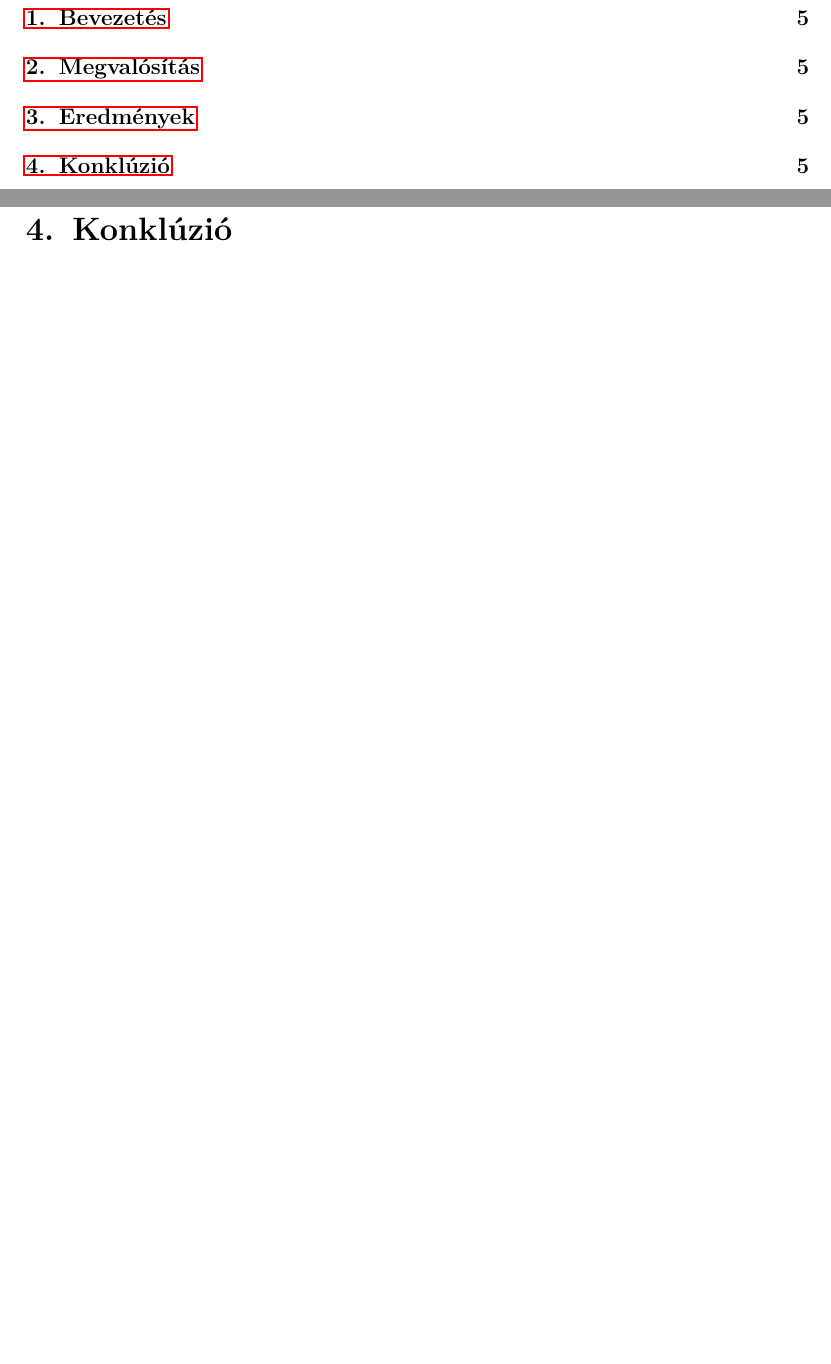
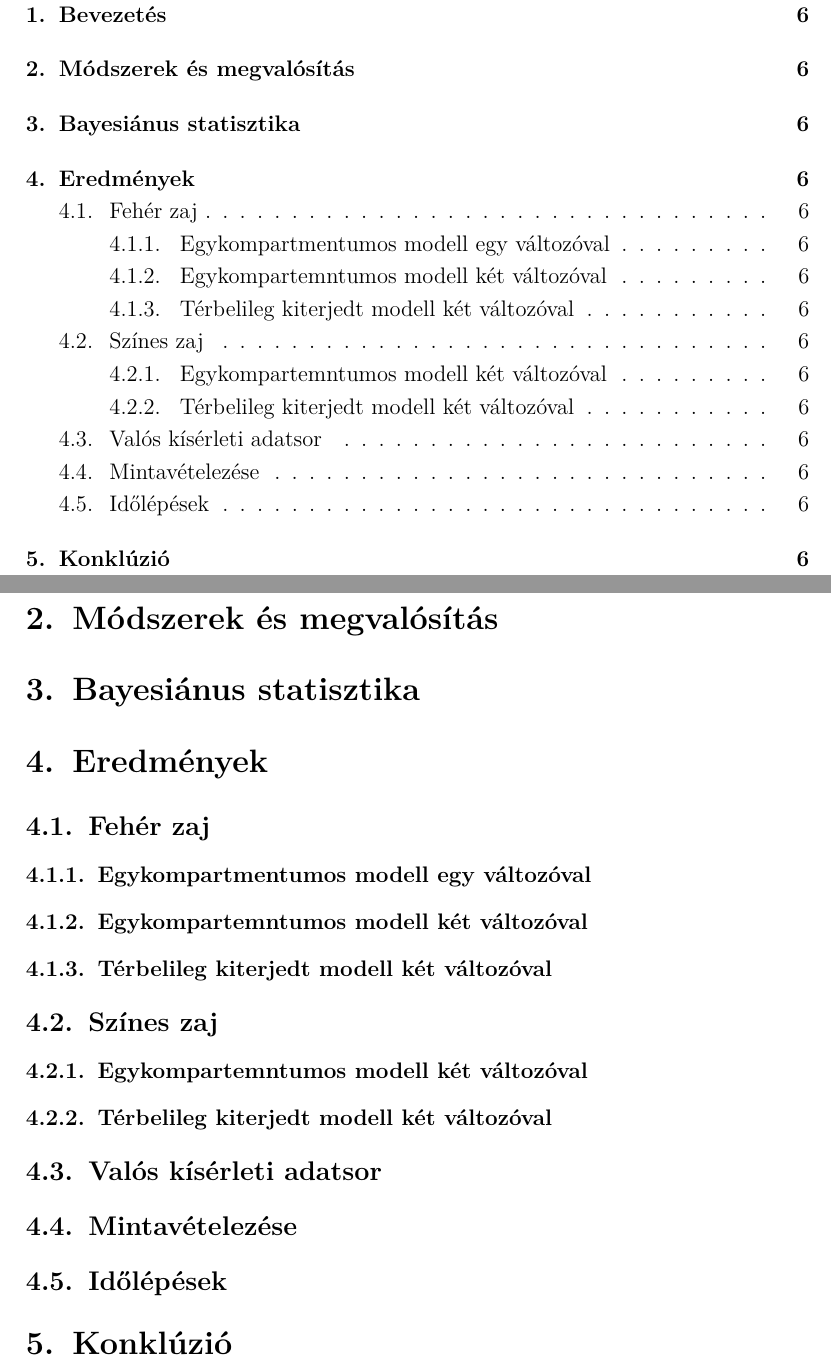
Before and after one commit to terbed/parameter-inference, a LaTeX paper (document/Idegsejtmodellek paraméterbecslése valószínűségi keretben.tex, which reads document/sections/method.tex, document/sections/results.tex): two parts of pages 2 and 5 of 6 before the commit and two parts of pages 2 and 6 of 7 after it, joined at a grey line, cut so that both start at the same text, the shorter picture padded with empty space. Compiled offline with pdfLaTeX.

Commit message:
Add subsections and framework

```diff
--- a/document/Idegsejtmodellek paraméterbecslése valószínűségi keretben.tex
+++ b/document/Idegsejtmodellek paraméterbecslése valószínűségi keretben.tex
@@ -1,4 +1,4 @@
-\documentclass[12pt]{article}
+\documentclass[hidelinks, 12pt]{article}
 \usepackage{amsmath}
 \usepackage{gensymb}
 \usepackage[magyar]{babel}
@@ -20,6 +20,8 @@
     urlcolor=black
     linktoc=all,
 }
+
+\renewcommand{\baselinestretch}{1.2}
 
 \author{Terbe Dániel}
 \title{Idegsejtmodellek paraméterbecslése valószínűségi keretben}
--- a/document/sections/method.tex
+++ b/document/sections/method.tex
@@ -1 +1,3 @@
-\section{Megvalósítás}
+\section{Módszerek és megvalósítás}
+
+\section{Bayesiánus statisztika}
--- a/document/sections/results.tex
+++ b/document/sections/results.tex
@@ -1 +1,23 @@
 \section{Eredmények}
+
+\subsection{Fehér zaj}
+
+\subsubsection{Egykompartmentumos modell egy változóval}
+
+\subsubsection{Egykompartemntumos modell két változóval}
+
+\subsubsection{Térbelileg kiterjedt modell két változóval}
+
+
+
+\subsection{Színes zaj}
+
+\subsubsection{Egykompartemntumos modell két változóval}
+
+\subsubsection{Térbelileg kiterjedt modell két változóval}
+
+\subsection{Valós kísérleti adatsor}
+
+\subsection{Mintavételezése}
+
+\subsection{Időlépések}
```
Also changed, not shown: document/Idegsejtmodellek paraméterbecslése valószínűségi keretben.pdf, document/Idegsejtmodellek paraméterbecslése valószínűségi keretben.tex (1 more changed lines).
